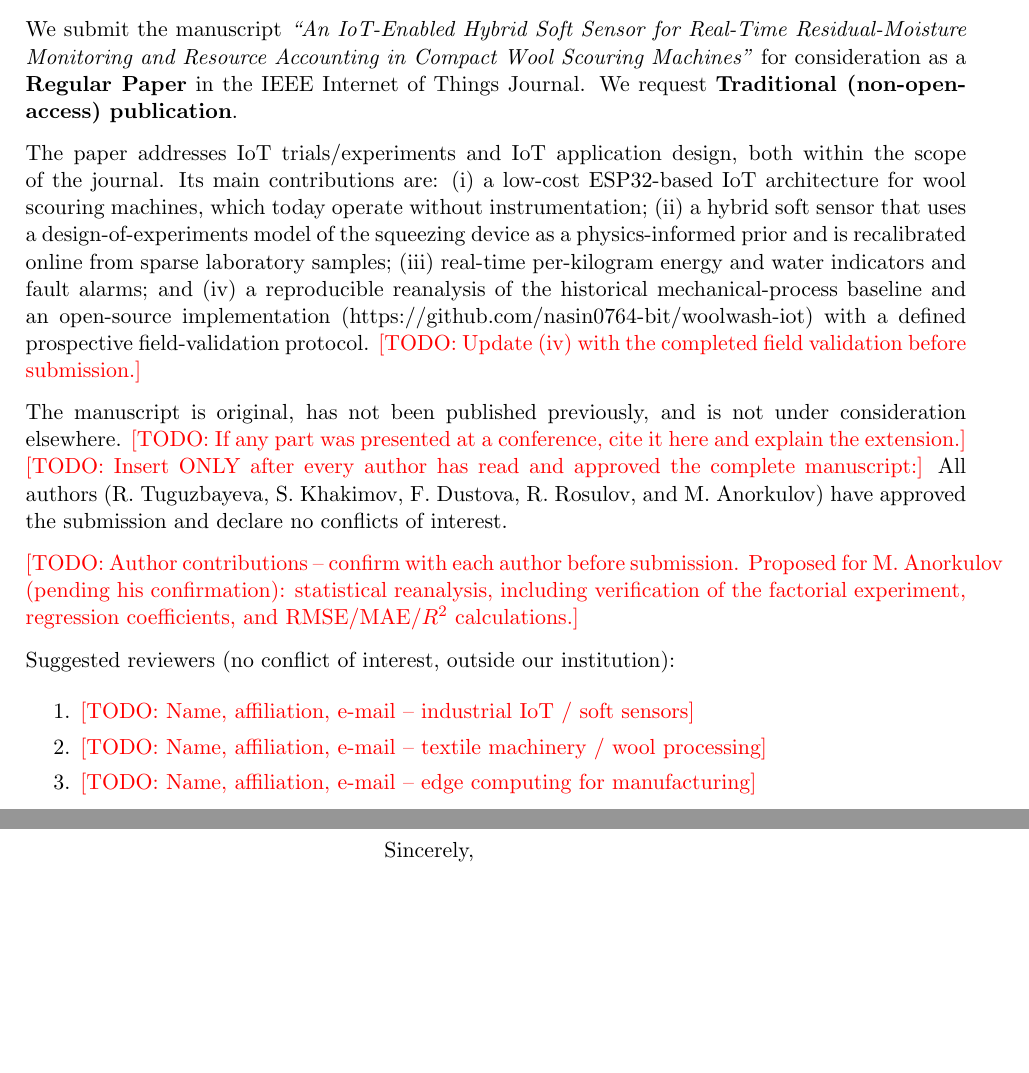
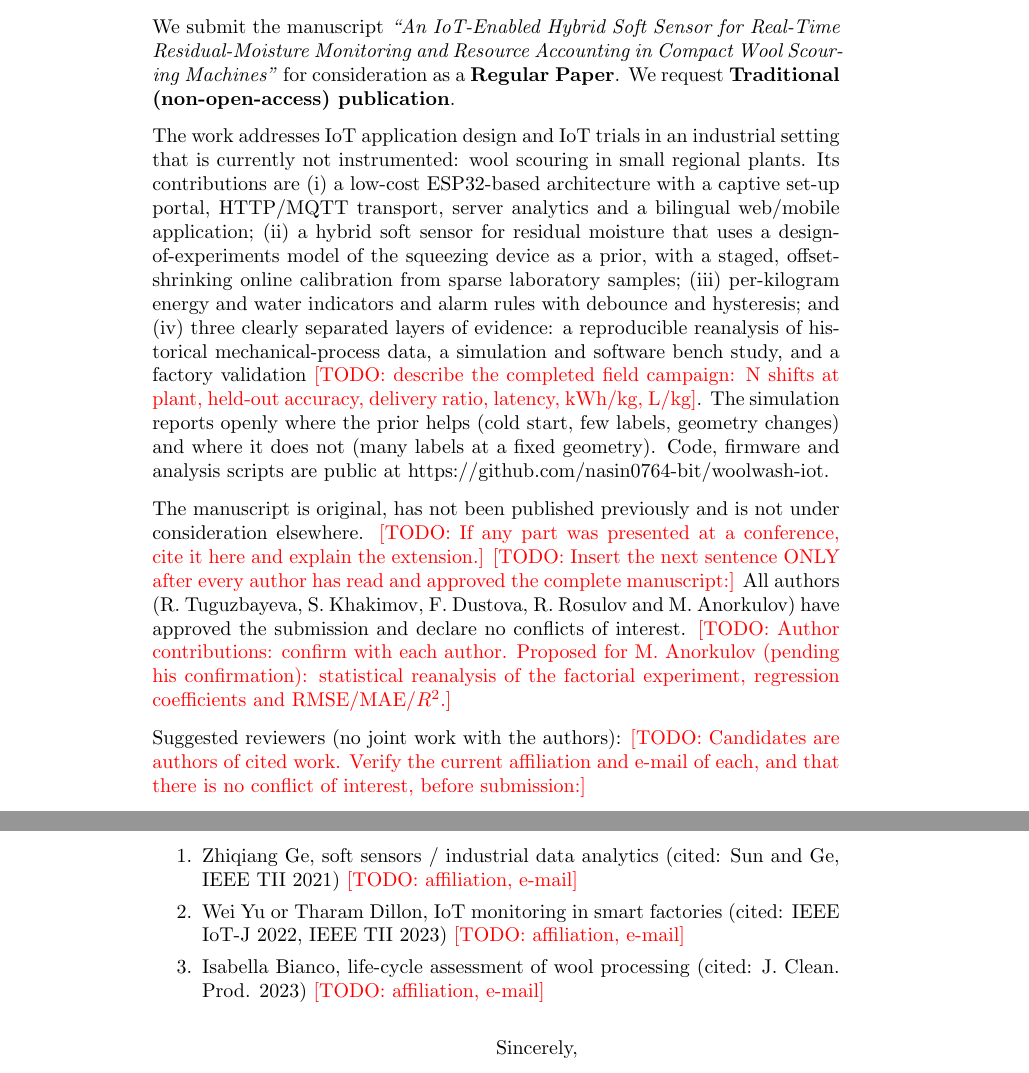
Before and after one commit to nasin0764-bit/woolwash-iot, a LaTeX letter (paper/cover_letter.tex): two parts of pages 1 and 2 of 2 before the commit and two parts of pages 2 and 3 of 3 after it, joined at a grey line, cut so that both start at the same text, the shorter picture padded with empty space. The pictures show the PDF file paper/cover_letter_5authors.pdf that the author committed with the source.

Commit message:
Autopilot task 9: cover letter matches the current paper, one page
Contributions updated (set-up portal firmware, staged offset-shrinking soft
sensor, debounced alarms, three separated evidence layers, honest scope of
the simulation). Reviewer candidates from cited work with TODOs to verify
affiliation, e-mail and conflicts. 10 pt, one page.

Co-Authored-By: Claude Opus 5.5 <noreply@anthropic.com>

```diff
--- a/paper/cover_letter.tex
+++ b/paper/cover_letter.tex
@@ -13,28 +12,33 @@ Resource Accounting in Compact Wool Scouring Machines''} for consideration as a
-IEEE Internet of Things Journal. We request \textbf{Traditional (non-open-access) publication}.
+Resource Accounting in Compact Wool Scouring Machines''} for consideration as a \textbf{Regular Paper}. We request
+\textbf{Traditional (non-open-access) publication}.
 
-The paper addresses IoT trials/experiments and IoT application design, both within the scope of the journal. Its main
-contributions are: (i) a low-cost ESP32-based IoT architecture for wool scouring machines, which today operate without
-instrumentation; (ii) a hybrid soft sensor that uses a design-of-experiments model of the squeezing device as a
-physics-informed prior and is recalibrated online from sparse laboratory samples; (iii) real-time per-kilogram energy and
-water indicators and fault alarms; and (iv) a reproducible reanalysis of the historical mechanical-process baseline
-and an open-source implementation (https://github.com/nasin0764-bit/woolwash-iot) with a defined prospective
-field-validation protocol. \TODO{Update (iv) with the completed field validation before submission.}
+The work addresses IoT application design and IoT trials in an industrial setting that is currently not instrumented:
+wool scouring in small regional plants. Its contributions are (i) a low-cost ESP32-based architecture with a captive
+set-up portal, HTTP/MQTT transport, server analytics and a bilingual web/mobile application; (ii) a hybrid soft sensor
+for residual moisture that uses a design-of-experiments model of the squeezing device as a prior, with a staged,
+offset-shrinking online calibration from sparse laboratory samples; (iii) per-kilogram energy and water indicators and
+alarm rules with debounce and hysteresis; and (iv) three clearly separated layers of evidence: a reproducible
+reanalysis of historical mechanical-process data, a simulation and software bench study, and a factory validation
+\TODO{describe the completed field campaign: N shifts at plant, held-out accuracy, delivery ratio, latency, kWh/kg,
+L/kg}. The simulation reports openly where the prior helps (cold start, few labels, geometry changes) and where it
+does not (many labels at a fixed geometry). Code, firmware and analysis scripts are public at
+https://github.com/nasin0764-bit/woolwash-iot.
 
-The manuscript is original, has not been published previously, and is not under consideration elsewhere.
+The manuscript is original, has not been published previously and is not under consideration elsewhere.
 \TODO{If any part was presented at a conference, cite it here and explain the extension.}
-\TODO{Insert ONLY after every author has read and approved the complete manuscript:}
-All authors (R.~Tuguzbayeva, S.~Khakimov, F.~Dustova, R.~Rosulov, and M.~Anorkulov) have approved the
-submission and declare no conflicts of interest.
+\TODO{Insert the next sentence ONLY after every author has read and approved the complete manuscript:}
+All authors (R.~Tuguzbayeva, S.~Khakimov, F.~Dustova, R.~Rosulov and M.~Anorkulov) have approved the submission and
+declare no conflicts of interest.
+\TODO{Author contributions: confirm with each author. Proposed for M.~Anorkulov (pending his confirmation):
+statistical reanalysis of the factorial experiment, regression coefficients and RMSE/MAE/$R^2$.}
 
-\TODO{Author contributions -- confirm with each author before submission. Proposed for M.~Anorkulov (pending his
-confirmation): statistical reanalysis, including verification of the factorial experiment, regression coefficients,
-and RMSE/MAE/$R^2$ calculations.}
-
-Suggested reviewers (no conflict of interest, outside our institution):
+Suggested reviewers (no joint work with the authors):
+\TODO{Candidates are authors of cited work. Verify the current affiliation and e-mail of each, and that there is no
+conflict of interest, before submission:}
 \begin{enumerate}
-\item \TODO{Name, affiliation, e-mail -- industrial IoT / soft sensors}
-\item \TODO{Name, affiliation, e-mail -- textile machinery / wool processing}
-\item \TODO{Name, affiliation, e-mail -- edge computing for manufacturing}
+\item Zhiqiang Ge, soft sensors / industrial data analytics (cited: Sun and Ge, IEEE TII 2021) \TODO{affiliation, e-mail}
+\item Wei Yu or Tharam Dillon, IoT monitoring in smart factories (cited: IEEE IoT-J 2022, IEEE TII 2023) \TODO{affiliation, e-mail}
+\item Isabella Bianco, life-cycle assessment of wool processing (cited: J. Clean. Prod. 2023) \TODO{affiliation, e-mail}
 \end{enumerate}
 
 \closing{Sincerely,}
```
Also changed, not shown: autopilot/AUTOPILOT.md (+2 -1 lines), autopilot/DECISIONS.md (+1 -0 lines), paper/cover_letter_5authors.pdf, paper/cover_letter.tex (7 more changed lines).
